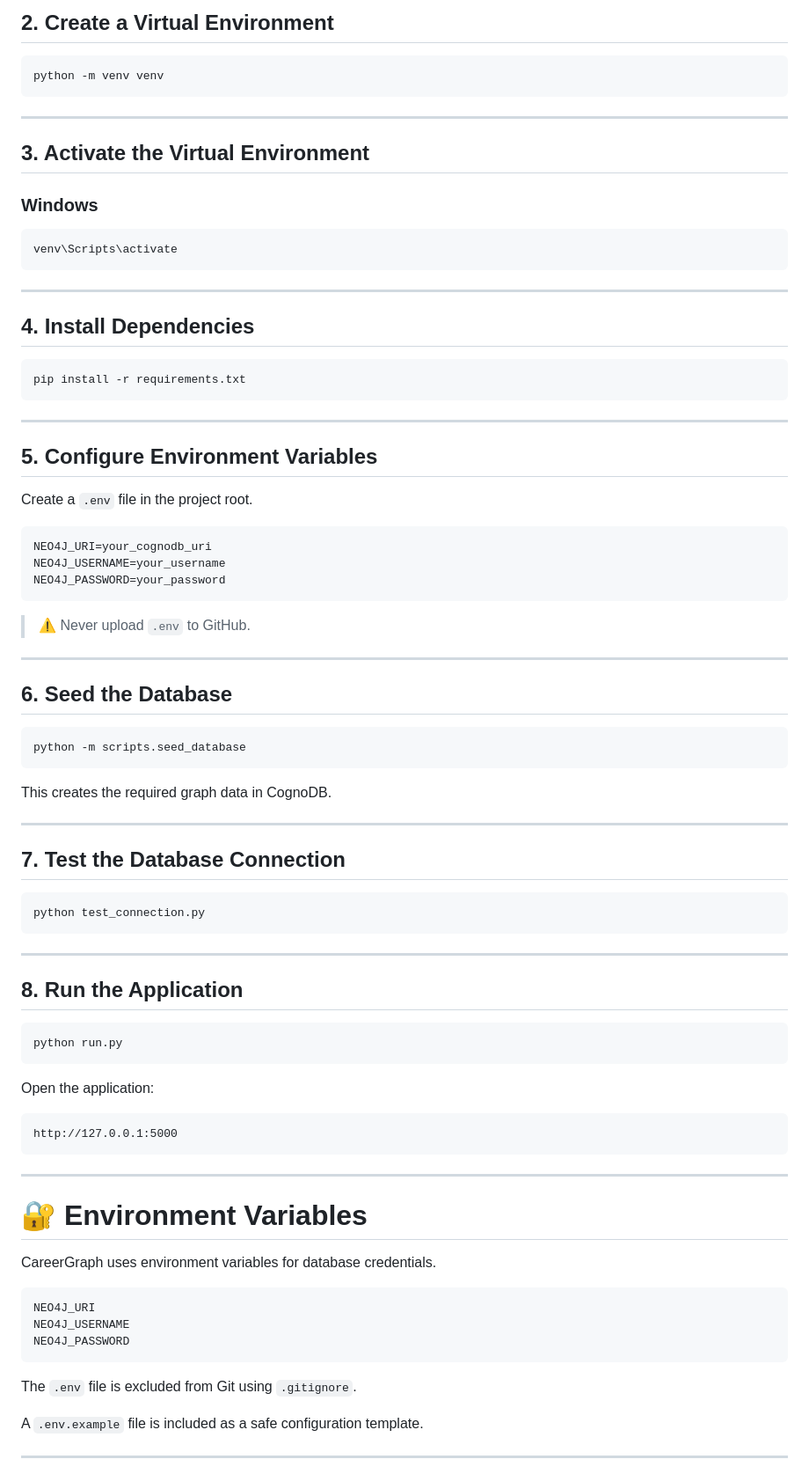
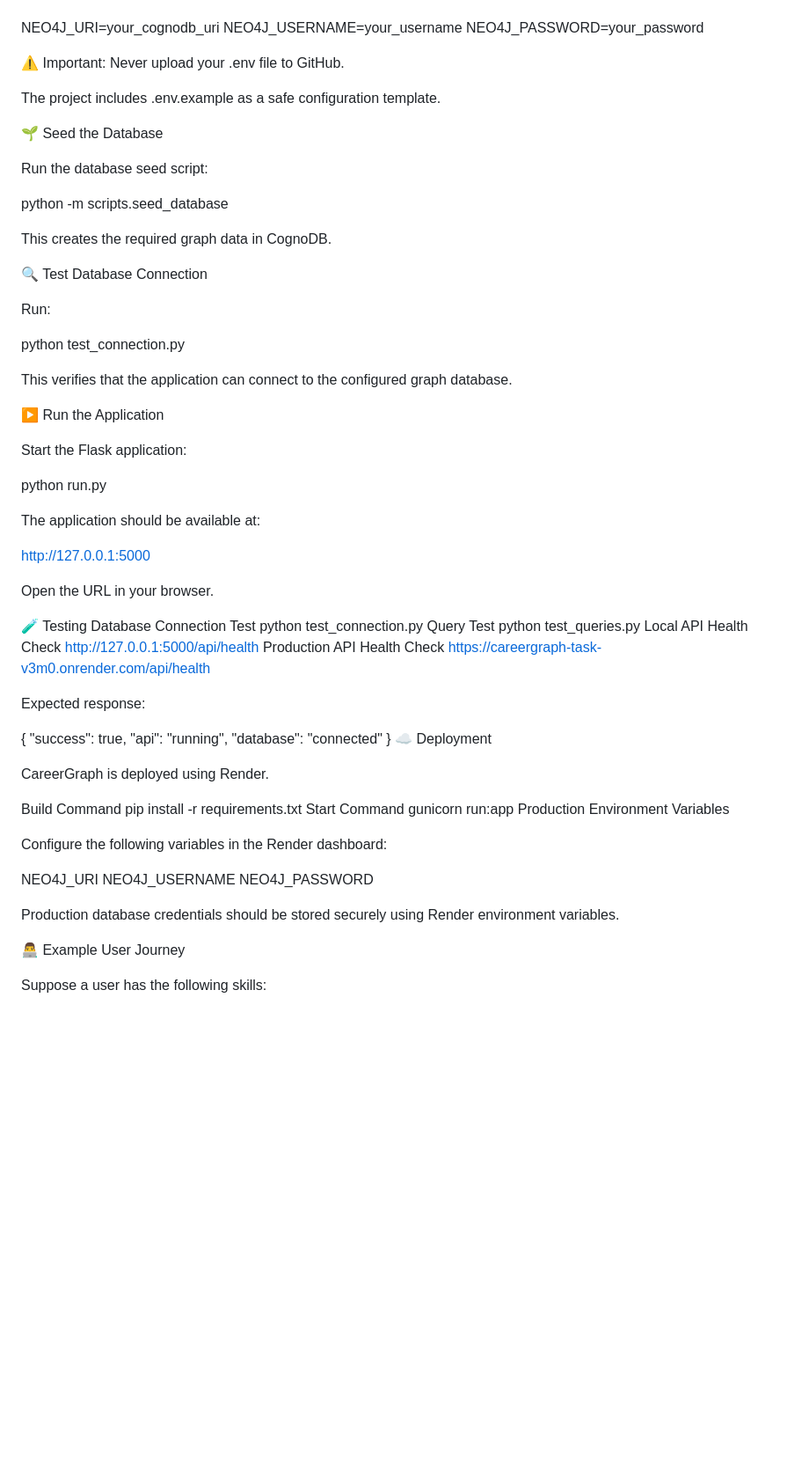
Before and after one commit to shannu1653/careergraph_task, a Markdown page: README.md, the part around one of its changes. Shown at 88% size. GitHub-like rendering; blank space fills up the shorter version.

````diff
--- a/README.md
+++ b/README.md
@@ -366,89 +322,76 @@ cd careergraph_task
 
-## 2. Create a Virtual Environment
-
-```bash
-python -m venv venv
-```
-
----
-
-## 3. Activate the Virtual Environment
-
-### Windows
-
-```powershell
-venv\Scripts\activate
-```
-
----
-
-## 4. Install Dependencies
-
-```bash
-pip install -r requirements.txt
-```
-
----
-
-## 5. Configure Environment Variables
-
-Create a `.env` file in the project root.
-
-```env
 NEO4J_URI=your_cognodb_uri
 NEO4J_USERNAME=your_username
 NEO4J_PASSWORD=your_password
-```
 
-> ⚠️ Never upload `.env` to GitHub.
+⚠️ Important: Never upload your .env file to GitHub.
 
----
+The project includes .env.example as a safe configuration template.
 
-## 6. Seed the Database
+🌱 Seed the Database
 
-```bash
+Run the database seed script:
+
 python -m scripts.seed_database
-```
 
 This creates the required graph data in CognoDB.
 
----
+🔍 Test Database Connection
 
-## 7. Test the Database Connection
+Run:
 
-```bash
 python test_connection.py
-```
 
----
+This verifies that the application can connect to the configured graph database.
 
-## 8. Run the Application
+▶️ Run the Application
 
-```bash
+Start the Flask application:
+
 python run.py
-```
 
-Open the application:
+The application should be available at:
 
-```text
 http://127.0.0.1:5000
-```
 
----
+Open the URL in your browser.
 
-# 🔐 Environment Variables
+🧪 Testing
+Database Connection Test
+python test_connection.py
+Query Test
+python test_queries.py
+Local API Health Check
+http://127.0.0.1:5000/api/health
+Production API Health Check
+https://careergraph-task-v3m0.onrender.com/api/health
 
-CareerGraph uses environment variables for database credentials.
+Expected response:
 
-```text
+{
+  "success": true,
+  "api": "running",
+  "database": "connected"
+}
+☁️ Deployment
+
+CareerGraph is deployed using Render.
+
+Build Command
+pip install -r requirements.txt
+Start Command
+gunicorn run:app
+Production Environment Variables
+
+Configure the following variables in the Render dashboard:
+
 NEO4J_URI
 NEO4J_USERNAME
 NEO4J_PASSWORD
-```
 
-The `.env` file is excluded from Git using `.gitignore`.
+Production database credentials should be stored securely using Render environment variables.
 
-A `.env.example` file is included as a safe configuration template.
+👨‍💻 Example User Journey
 
----
+Suppose a user has the following skills:
 
````
Also changed, not shown: other parts of README.md (+216 -287 lines).
